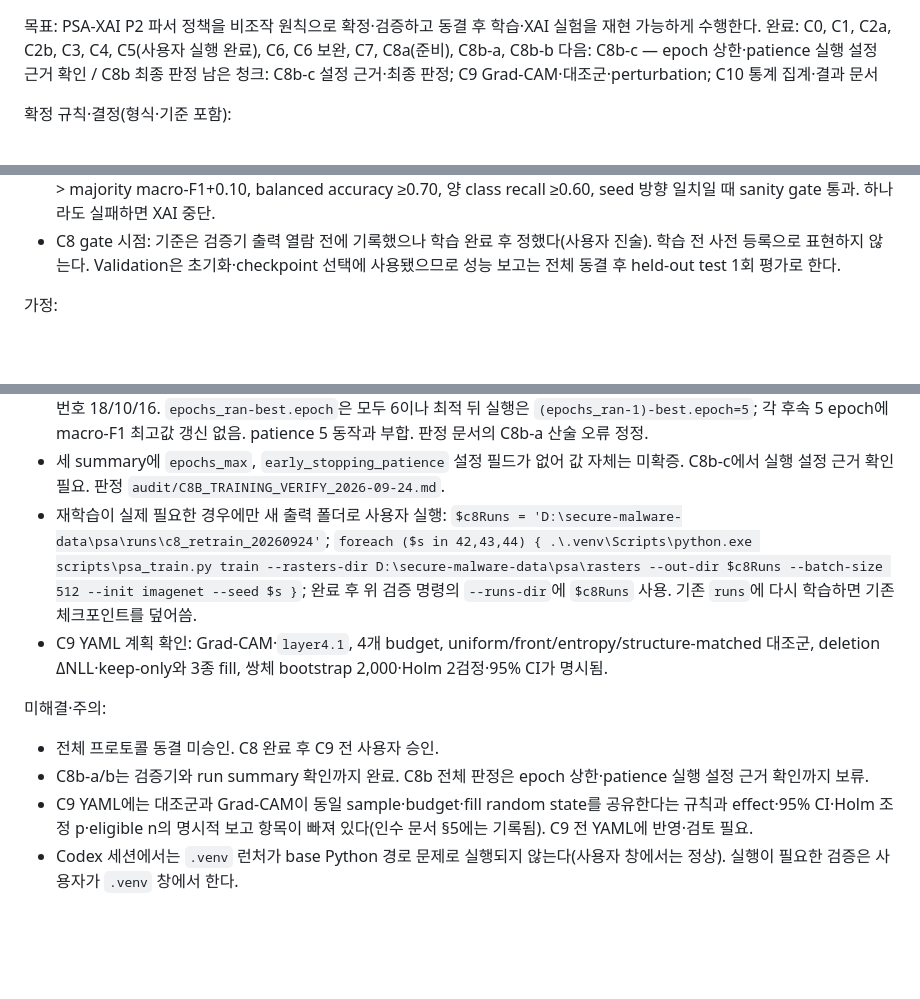
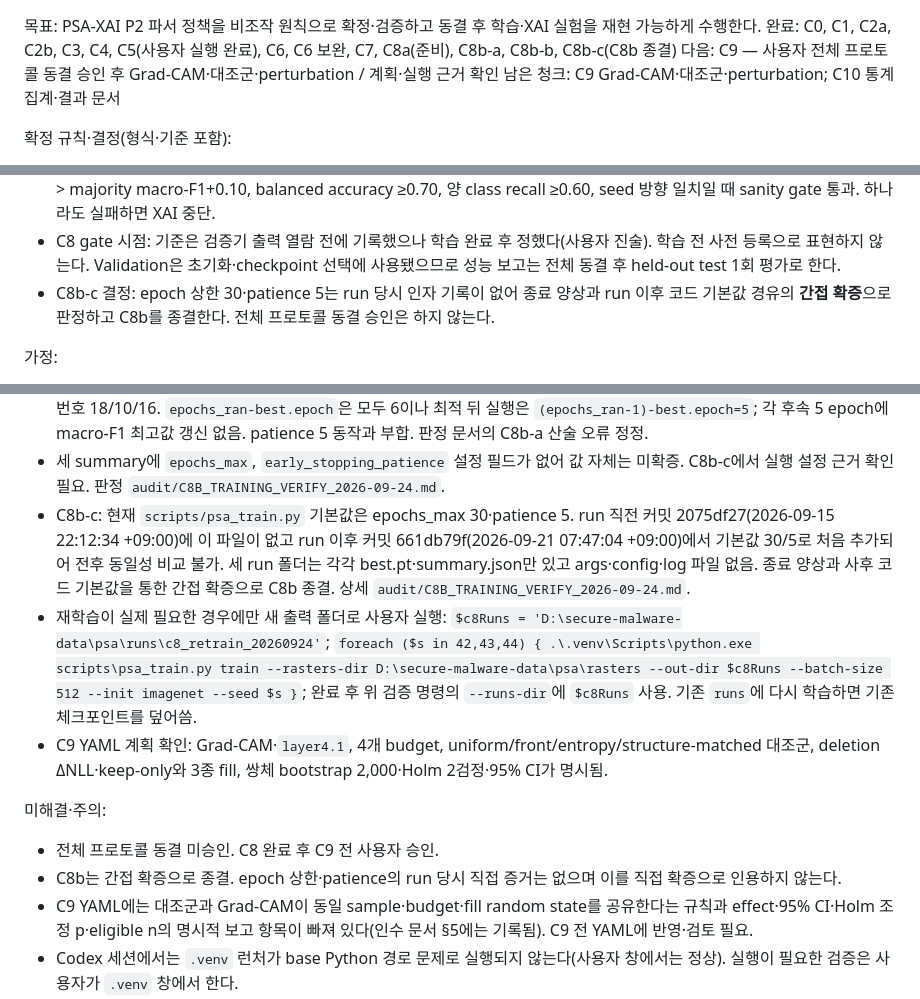
Before and after one commit to stonesteelchoi/ua-sahi-mal, a Markdown page: PROGRESS.md, 3 parts joined by grey strips. Drawn GitHub-style; blank space fills up the shorter version.

Commit message:
docs(psa): C8b-c close training verification with indirect confirmation

```diff
--- a/PROGRESS.md
+++ b/PROGRESS.md
@@ -1,7 +1,7 @@
 목표: PSA-XAI P2 파서 정책을 비조작 원칙으로 확정·검증하고 동결 후 학습·XAI 실험을 재현 가능하게 수행한다.
-완료: C0, C1, C2a, C2b, C3, C4, C5(사용자 실행 완료), C6, C6 보완, C7, C8a(준비), C8b-a, C8b-b
-다음: C8b-c — epoch 상한·patience 실행 설정 근거 확인 / C8b 최종 판정
-남은 청크: C8b-c 설정 근거·최종 판정; C9 Grad-CAM·대조군·perturbation; C10 통계 집계·결과 문서
+완료: C0, C1, C2a, C2b, C3, C4, C5(사용자 실행 완료), C6, C6 보완, C7, C8a(준비), C8b-a, C8b-b, C8b-c(C8b 종결)
+다음: C9 — 사용자 전체 프로토콜 동결 승인 후 Grad-CAM·대조군·perturbation / 계획·실행 근거 확인
+남은 청크: C9 Grad-CAM·대조군·perturbation; C10 통계 집계·결과 문서
 
 확정 규칙·결정(형식·기준 포함):
 - 세션당 청크 1개만 수행하며 완료 전 다음 청크로 이동하지 않는다. 청크당 새 파일 3개, 웹 검색 2회, 수정·생성 파일 5개 이하.
@@ -16,6 +16,7 @@
 - 장시간 실행(census, 학습)은 사용자가 별도 `.venv` 창에서 한다. Codex는 명령만 기록하고 직접 실행하지 않으며, 결과 판정은 다음 청크에서 한다.
 - C8 사전 등록: ImageNet 초기화, seed 42·43·44, batch 512, train/validation만 사용. 세 seed 모두 validation macro-F1 > majority macro-F1+0.10, balanced accuracy ≥0.70, 양 class recall ≥0.60, seed 방향 일치일 때 sanity gate 통과. 하나라도 실패하면 XAI 중단.
 - C8 gate 시점: 기준은 검증기 출력 열람 전에 기록했으나 학습 완료 후 정했다(사용자 진술). 학습 전 사전 등록으로 표현하지 않는다. Validation은 초기화·checkpoint 선택에 사용됐으므로 성능 보고는 전체 동결 후 held-out test 1회 평가로 한다.
+- C8b-c 결정: epoch 상한 30·patience 5는 run 당시 인자 기록이 없어 종료 양상과 run 이후 코드 기본값 경유의 **간접 확증**으로 판정하고 C8b를 종결한다. 전체 프로토콜 동결 승인은 하지 않는다.
 
 가정:
 - C7~C10은 동결된 P2 매핑 정책 위에서 진행한다. 매핑 정책을 바꾸면 새 버전·fixture·census가 필요하다.
@@ -35,12 +36,13 @@
 - C8b-a 판정: 검증 JSON은 `all_seeds_passed=true`, `direction_agreement=true`, `test_evaluation_performed=false`; seed 42/43/44 validation macro-F1 0.953395/0.946615/0.952926, balanced accuracy 0.952678/0.945863/0.953281, 양 class recall 모두 ≥0.932271. 보고서 `audit/C8B_TRAINING_VERIFY_2026-09-24.md`.
 - C8b-b: D: run summary 3개에서 seed 42/43/44, init imagenet, batch 512 직접 확인. history epoch은 0 기준, 마지막 번호 18/10/16. `epochs_ran-best.epoch`은 모두 6이나 최적 뒤 실행은 `(epochs_ran-1)-best.epoch=5`; 각 후속 5 epoch에 macro-F1 최고값 갱신 없음. patience 5 동작과 부합. 판정 문서의 C8b-a 산술 오류 정정.
 - 세 summary에 `epochs_max`, `early_stopping_patience` 설정 필드가 없어 값 자체는 미확증. C8b-c에서 실행 설정 근거 확인 필요. 판정 `audit/C8B_TRAINING_VERIFY_2026-09-24.md`.
+- C8b-c: 현재 `scripts/psa_train.py` 기본값은 epochs_max 30·patience 5. run 직전 커밋 2075df27(2026-09-15 22:12:34 +09:00)에 이 파일이 없고 run 이후 커밋 661db79f(2026-09-21 07:47:04 +09:00)에서 기본값 30/5로 처음 추가되어 전후 동일성 비교 불가. 세 run 폴더는 각각 best.pt·summary.json만 있고 args·config·log 파일 없음. 종료 양상과 사후 코드 기본값을 통한 간접 확증으로 C8b 종결. 상세 `audit/C8B_TRAINING_VERIFY_2026-09-24.md`.
 - 재학습이 실제 필요한 경우에만 새 출력 폴더로 사용자 실행: `$c8Runs = 'D:\secure-malware-data\psa\runs\c8_retrain_20260924'`; `foreach ($s in 42,43,44) { .\.venv\Scripts\python.exe scripts\psa_train.py train --rasters-dir D:\secure-malware-data\psa\rasters --out-dir $c8Runs --batch-size 512 --init imagenet --seed $s }`; 완료 후 위 검증 명령의 `--runs-dir`에 `$c8Runs` 사용. 기존 `runs`에 다시 학습하면 기존 체크포인트를 덮어씀.
 - C9 YAML 계획 확인: Grad-CAM·`layer4.1`, 4개 budget, uniform/front/entropy/structure-matched 대조군, deletion ΔNLL·keep-only와 3종 fill, 쌍체 bootstrap 2,000·Holm 2검정·95% CI가 명시됨.
 
 미해결·주의:
 - 전체 프로토콜 동결 미승인. C8 완료 후 C9 전 사용자 승인.
-- C8b-a/b는 검증기와 run summary 확인까지 완료. C8b 전체 판정은 epoch 상한·patience 실행 설정 근거 확인까지 보류.
+- C8b는 간접 확증으로 종결. epoch 상한·patience의 run 당시 직접 증거는 없으며 이를 직접 확증으로 인용하지 않는다.
 - C9 YAML에는 대조군과 Grad-CAM이 동일 sample·budget·fill random state를 공유한다는 규칙과 effect·95% CI·Holm 조정 p·eligible n의 명시적 보고 항목이 빠져 있다(인수 문서 §5에는 기록됨). C9 전 YAML에 반영·검토 필요.
 - Codex 세션에서는 `.venv` 런처가 base Python 경로 문제로 실행되지 않는다(사용자 창에서는 정상). 실행이 필요한 검증은 사용자가 `.venv` 창에서 한다.
 - pytest는 `.pytest_tmp` 접근 거부로 별도 `--basetemp`를 쓴다.
```
Also changed, not shown: 1 other file.
